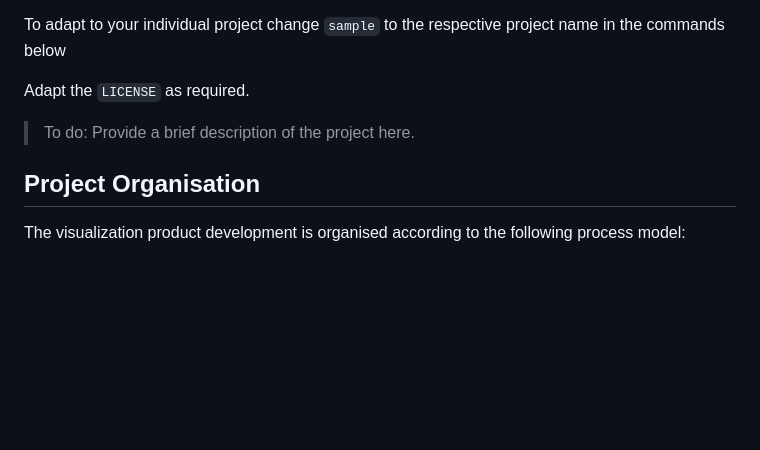
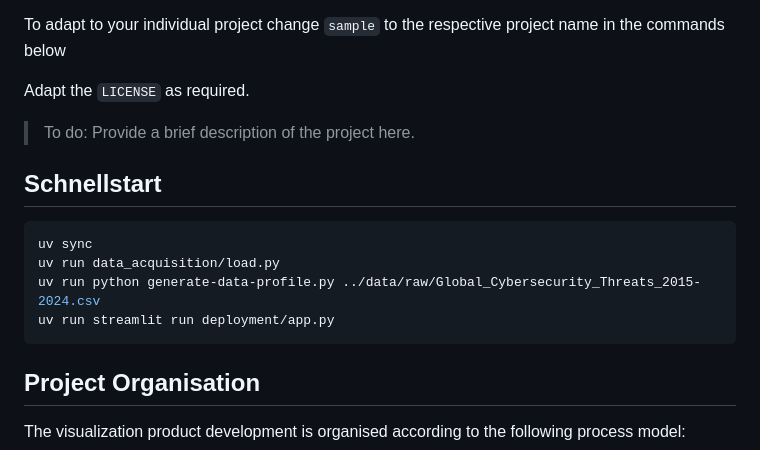
Before and after one commit to vdss-fs26-ds24t/ds24t-2-vdss-project, a Markdown page: README.md, the part around the change. Drawn GitHub-style; blank space fills up the shorter version.

````diff
--- a/README.md
+++ b/README.md
@@ -6,6 +6,15 @@ To adapt to your individual project change `sample` to the respective project na
 Adapt the `LICENSE` as required.
 
 > To do: Provide a brief description of the project here.
+
+## Schnellstart
+
+```bash
+uv sync
+uv run data_acquisition/load.py
+uv run python generate-data-profile.py ../data/raw/Global_Cybersecurity_Threats_2015-2024.csv
+uv run streamlit run deployment/app.py
+```
 
 ## Project Organisation
 The visualization product development is organised according to the following process model:
````
